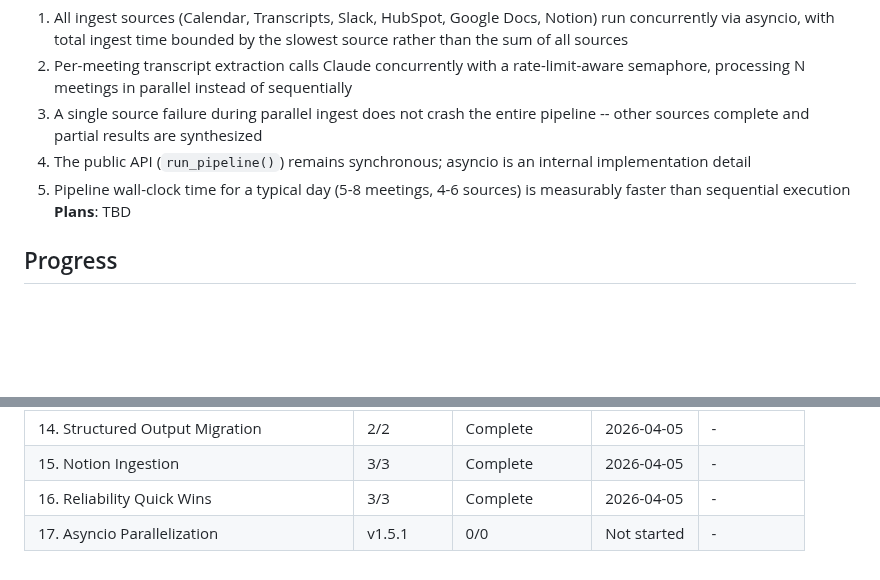
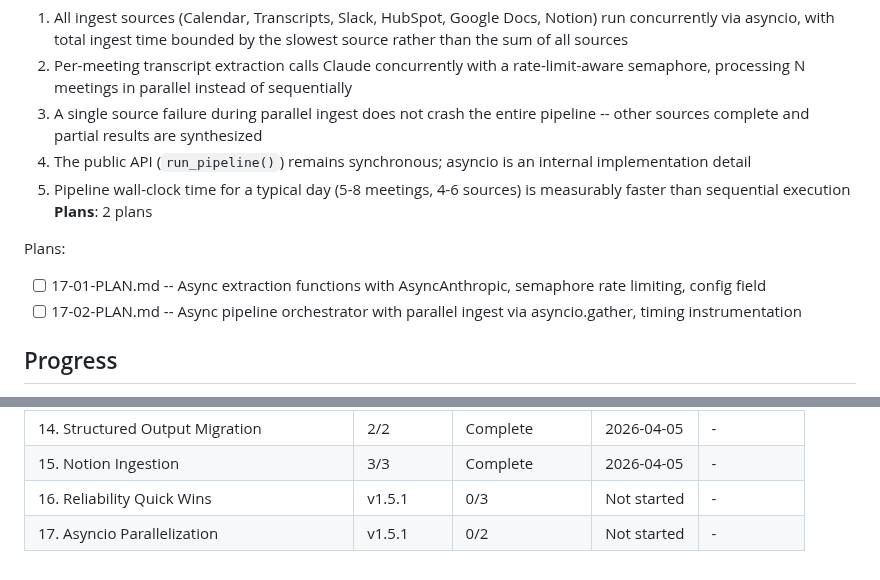
Before and after one commit to micah-boster/daily-summarizer, a Markdown page: .planning/ROADMAP.md, 2 parts joined by grey strips. Rendered like a GitHub page; blank space fills up the shorter version.

Commit message:
docs(17): create phase plans for asyncio parallelization

```diff
--- a/.planning/ROADMAP.md
+++ b/.planning/ROADMAP.md
@@ -324,7 +324,11 @@ Plans:
   3. A single source failure during parallel ingest does not crash the entire pipeline -- other sources complete and partial results are synthesized
   4. The public API (`run_pipeline()`) remains synchronous; asyncio is an internal implementation detail
   5. Pipeline wall-clock time for a typical day (5-8 meetings, 4-6 sources) is measurably faster than sequential execution
-**Plans**: TBD
+**Plans**: 2 plans
+
+Plans:
+- [ ] 17-01-PLAN.md -- Async extraction functions with AsyncAnthropic, semaphore rate limiting, config field
+- [ ] 17-02-PLAN.md -- Async pipeline orchestrator with parallel ingest via asyncio.gather, timing instrumentation
 
 ## Progress
 
@@ -350,5 +354,5 @@ Each phase builds on the stability of the prior phase. Phase 17 (async) goes las
 | 13. Typed Config Foundation | 2/2 | Complete    | 2026-04-05 | - |
 | 14. Structured Output Migration | 2/2 | Complete    | 2026-04-05 | - |
 | 15. Notion Ingestion | 3/3 | Complete    | 2026-04-05 | - |
-| 16. Reliability Quick Wins | 3/3 | Complete    | 2026-04-05 | - |
-| 17. Asyncio Parallelization | v1.5.1 | 0/0 | Not started | - |
+| 16. Reliability Quick Wins | v1.5.1 | 0/3 | Not started | - |
+| 17. Asyncio Parallelization | v1.5.1 | 0/2 | Not started | - |
```
